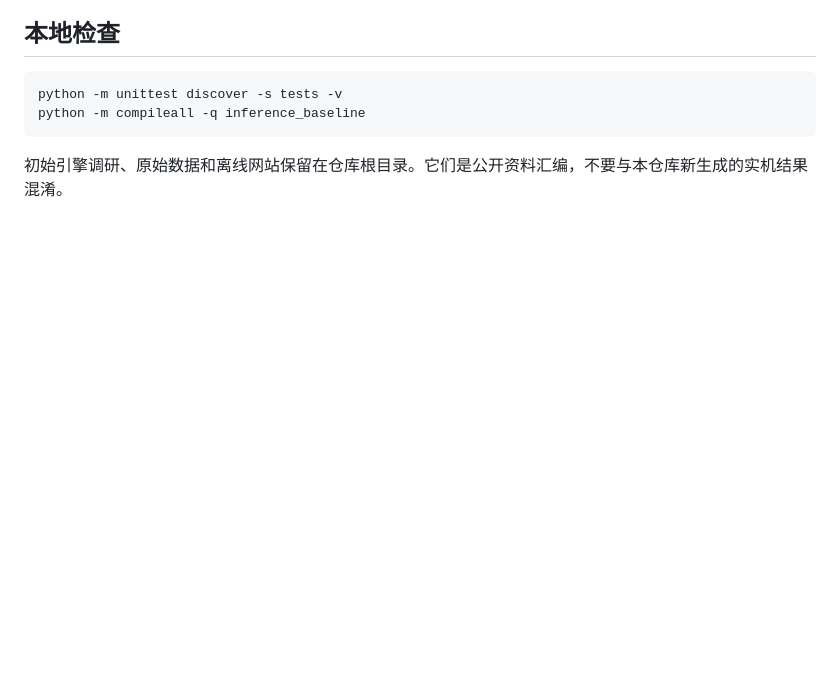
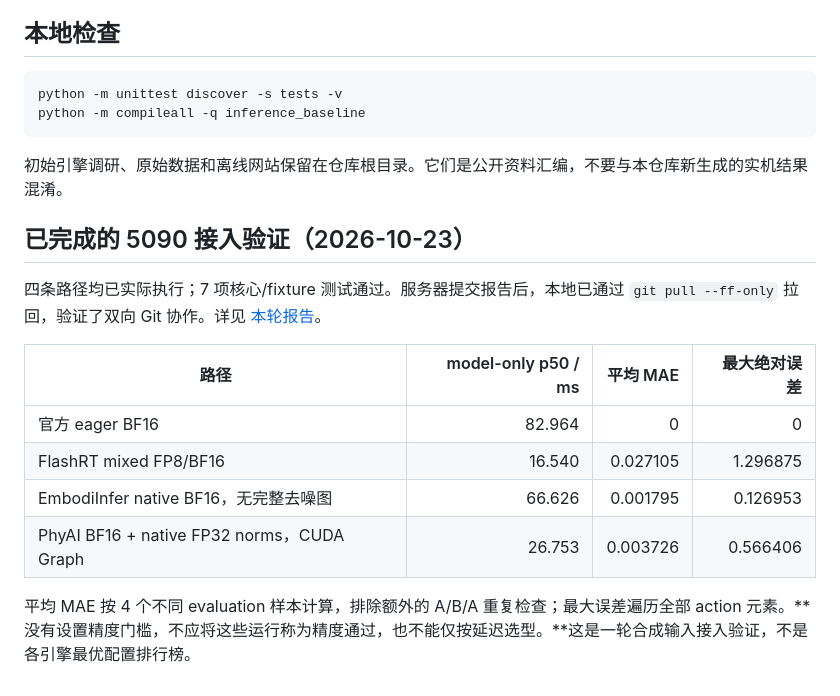
Before and after one commit to mofianger/inference-baseline, a Markdown page: README.md, the part around the change. Drawn GitHub-style; blank space fills up the shorter version.

````diff
--- a/README.md
+++ b/README.md
@@ -96,3 +96,16 @@ python -m compileall -q inference_baseline
 ```
 
 初始引擎调研、原始数据和离线网站保留在仓库根目录。它们是公开资料汇编，不要与本仓库新生成的实机结果混淆。
+
+## 已完成的 5090 接入验证（2026-10-23）
+
+四条路径均已实际执行；7 项核心/fixture 测试通过。服务器提交报告后，本地已通过 `git pull --ff-only` 拉回，验证了双向 Git 协作。详见 [本轮报告](reports/2026-10-23-5090-smoke/README.md)。
+
+| 路径 | model-only p50 / ms | 平均 MAE | 最大绝对误差 |
+|---|---:|---:|---:|
+| 官方 eager BF16 | 82.964 | 0 | 0 |
+| FlashRT mixed FP8/BF16 | 16.540 | 0.027105 | 1.296875 |
+| EmbodiInfer native BF16，无完整去噪图 | 66.626 | 0.001795 | 0.126953 |
+| PhyAI BF16 + native FP32 norms，CUDA Graph | 26.753 | 0.003726 | 0.566406 |
+
+平均 MAE 按 4 个不同 evaluation 样本计算，排除额外的 A/B/A 重复检查；最大误差遍历全部 action 元素。**没有设置精度门槛，不应将这些运行称为精度通过，也不能仅按延迟选型。**这是一轮合成输入接入验证，不是各引擎最优配置排行榜。
````
Also changed, not shown: reports/2026-10-23-5090-smoke/README.md (added, +48 -0 lines).
